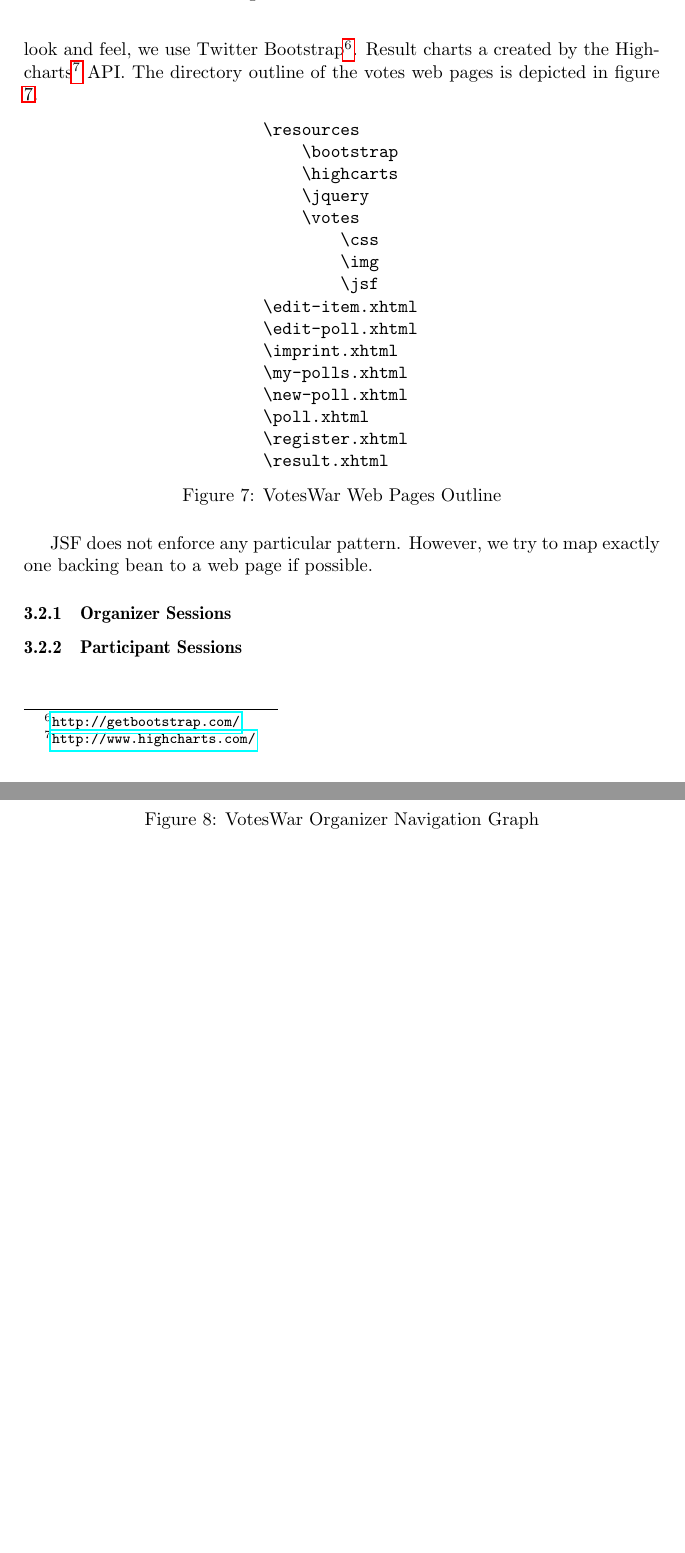
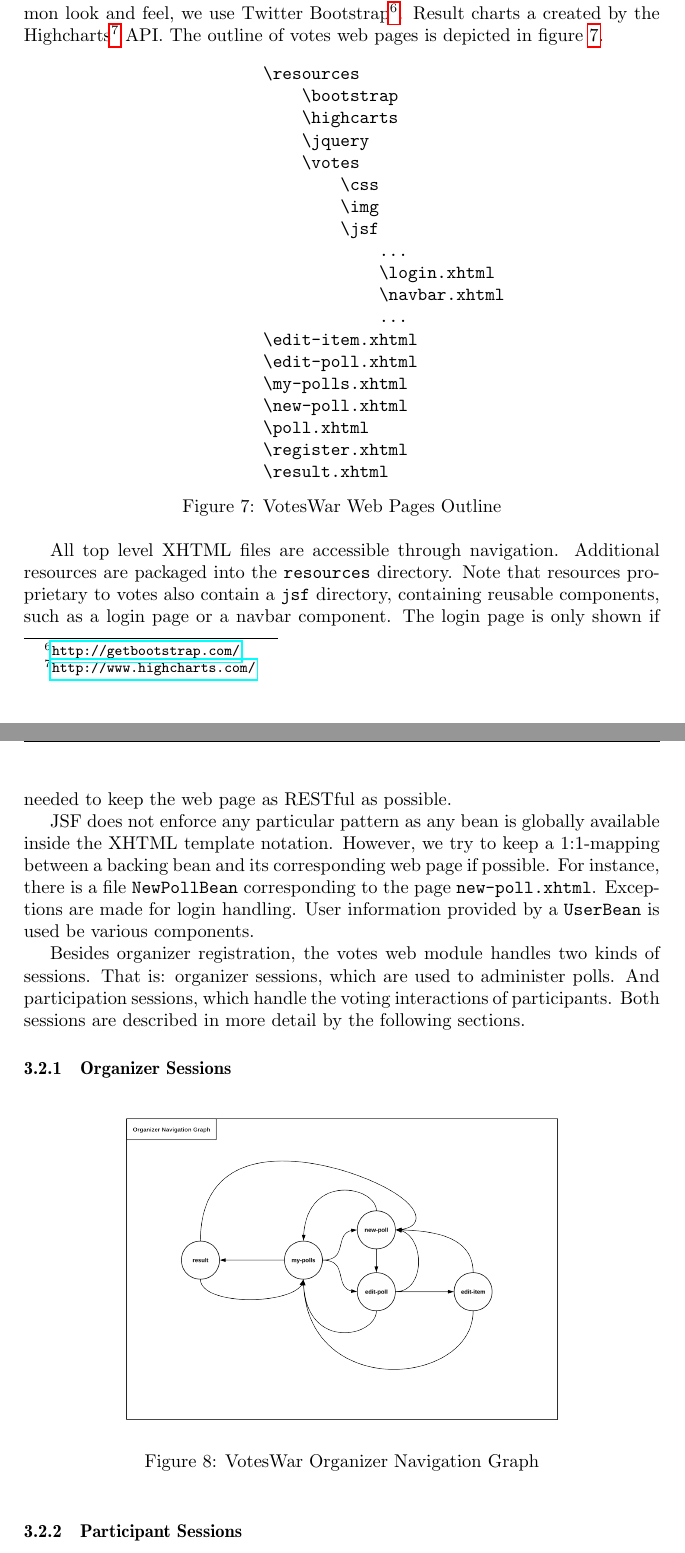
Before and after one commit to hennyb/JavaEE, a LaTeX document (handbook/handbook.tex, which reads handbook/sections/architecture.tex): two parts of pages 14 and 15 of 22 before the commit and two parts of pages 14 and 15 of 19 after it, joined at a grey line, cut so that both start at the same text, the shorter picture padded with empty space. Compiled offline with pdfLaTeX.

Commit message:
finished intro text for VotesWar Architecture

```diff
--- a/handbook/sections/architecture.tex
+++ b/handbook/sections/architecture.tex
@@ -159,7 +159,7 @@ JavaEE Web Applications package presentation and user interface logic into WAR m
 Votes makes use of the JavaServer Faces\footnote{\url{https://javaserverfaces.java.net/}} API (JSF) to create user interface components and their interactions.
 In order to create a common look and feel, we use Twitter Bootstrap\footnote{\url{http://getbootstrap.com/}}.
 Result charts a created by the Highcharts\footnote{\url{http://www.highcharts.com/}} API.
-The directory outline of the votes web pages is depicted in figure \ref{figure:web-directory-outline}.
+The outline of votes web pages is depicted in figure \ref{figure:web-directory-outline}.
 
 \begin{figure}[h]
 \centering
@@ -173,9 +173,12 @@ The directory outline of the votes web pages is depicted in figure \ref{figure:w
         \css
         \img
         \jsf
+            ...
+            \login.xhtml
+            \navbar.xhtml
+            ...
 \edit-item.xhtml
 \edit-poll.xhtml
-\imprint.xhtml
 \my-polls.xhtml
 \new-poll.xhtml
 \poll.xhtml
@@ -183,15 +186,26 @@ The directory outline of the votes web pages is depicted in figure \ref{figure:w
 \result.xhtml
 \end{verbatim}
 \end{minipage}
-
 \caption{VotesWar Web Pages Outline}
 \label{figure:web-directory-outline}
 \end{figure}
 
+All top level XHTML files are accessible through navigation.
+Additional resources are packaged into the \texttt{resources} directory.
+Note that resources proprietary to votes also contain a \texttt{jsf} directory, containing reusable components, such as a login page or a navbar component.
+The login page is only shown if needed to keep the web page as RESTful as possible.
 
+JSF does not enforce any particular pattern as any bean is globally available inside the XHTML template notation.
+However, we try to keep a 1:1-mapping between a backing bean and its corresponding web page if possible.
+For instance, there is a file \texttt{NewPollBean} corresponding to the page \texttt{new-poll.xhtml}.
+Exceptions are made for login handling.
+User information provided by a \texttt{UserBean} is used be various components.
 
-JSF does not enforce any particular pattern.
-However, we try to map exactly one backing bean to a web page if possible.
+Besides organizer registration, the votes web module handles two kinds of sessions.
+That is: organizer sessions, which are used to administer polls.
+And participation sessions, which handle the voting interactions of participants.
+Both sessions are described in more detail by the following sections.
+
 
 
 \subsubsection{Organizer Sessions}
```
Also changed, not shown: handbook/handbook.tex (+1 -1 lines).
